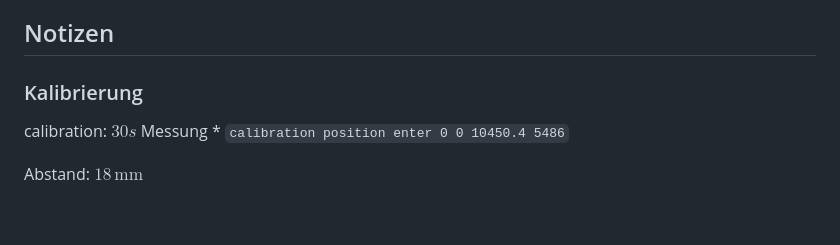
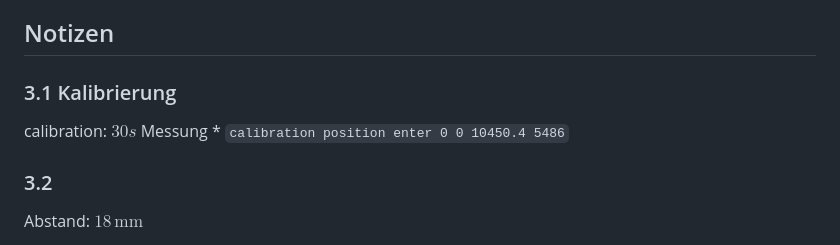
Before and after one commit to ofilla/physik-praktikum-b, a Markdown page: B3.3/data/Info.md, the part around the change. GitHub-like rendering; blank space fills up the shorter version.

```diff
--- a/B3.3/data/Info.md
+++ b/B3.3/data/Info.md
@@ -2,10 +2,11 @@
 * Energie $\alpha$-Strahlung: $5486\mathrm{\,keV}$
 
 ## Notizen
-### Kalibrierung
+### 3.1 Kalibrierung
 calibration: $30s$ Messung
 	* `calibration position enter 0 0 10450.4 5486`
 
+### 3.2
 Abstand: $18\mathrm{\,mm}$
 * $1.2\pm 0.1 \mathrm{\,mbar}$, $30\mathrm{\,s}$
 * $100\pm 10 \mathrm{\,mbar}$, $30\mathrm{\,s}$
```
Also changed, not shown: B3.3/B3.3.md (+22 -1 lines).
